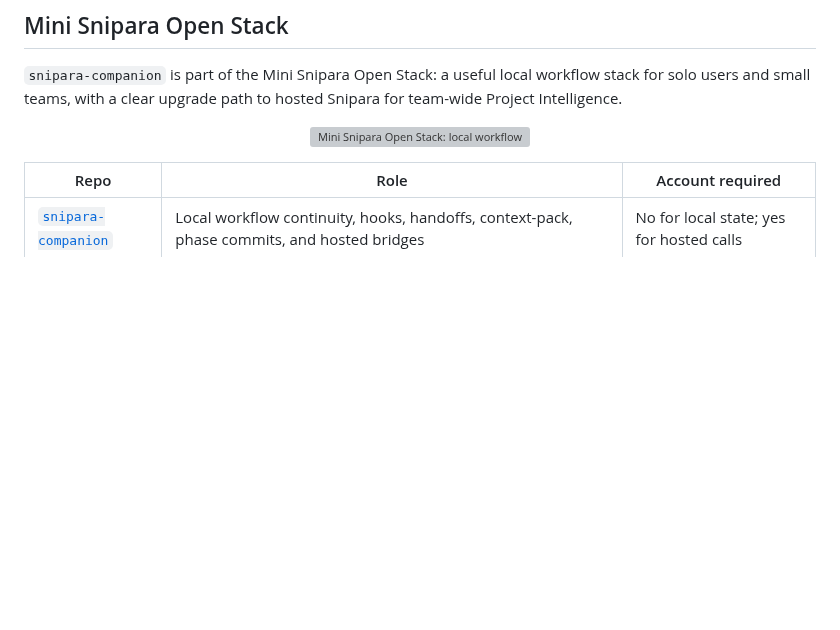
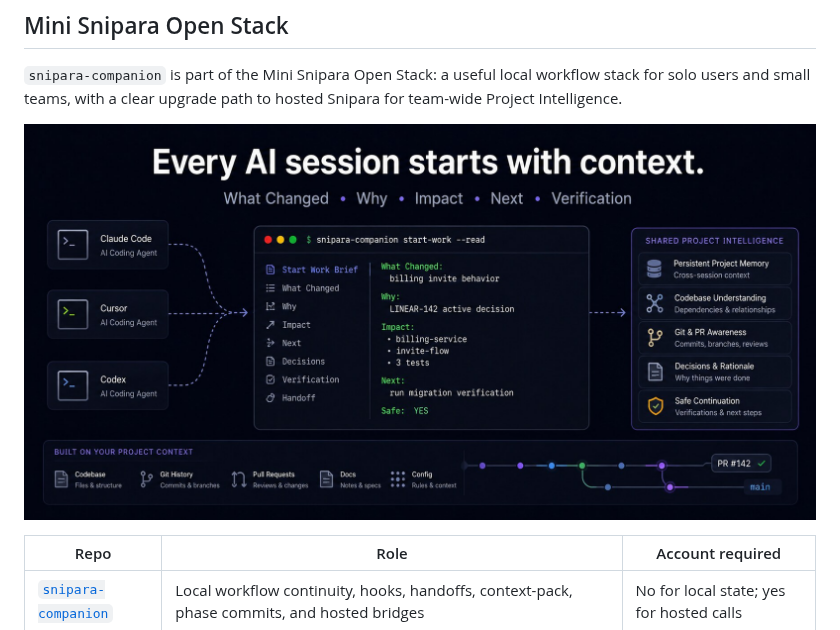
Before and after one commit to Snipara/snipara-companion, a Markdown page: README.md, the part around the change. Drawn GitHub-style; pictures changed too: assets/mini-snipara-open-stack.jpg (added); blank space fills up the shorter version; grey boxes are pictures that could not be loaded.

Commit message:
docs: use generated mini snipara image

```diff
--- a/README.md
+++ b/README.md
@@ -24,7 +24,7 @@ workflow stack for solo users and small teams, with a clear upgrade path to
 hosted Snipara for team-wide Project Intelligence.
 
 <p align="center">
-  <img src="https://raw.githubusercontent.com/Snipara/snipara-companion/main/assets/mini-snipara-open-stack.svg?v=2" alt="Mini Snipara Open Stack: local workflow continuity, local memory, local evals, and optional hosted shared memory, cloud code graph and impact, and team coordination" width="760">
+  <img src="https://raw.githubusercontent.com/Snipara/snipara-companion/main/assets/mini-snipara-open-stack.jpg?v=4" alt="Mini Snipara Open Stack: every AI session starts with context across Snipara Companion, shared project intelligence, memory, code graph, impact, and team coordination" width="860">
 </p>
 
 | Repo                                                                | Role                                                                                                            | Account required                         |
```
Also changed, not shown: 1 other file.
